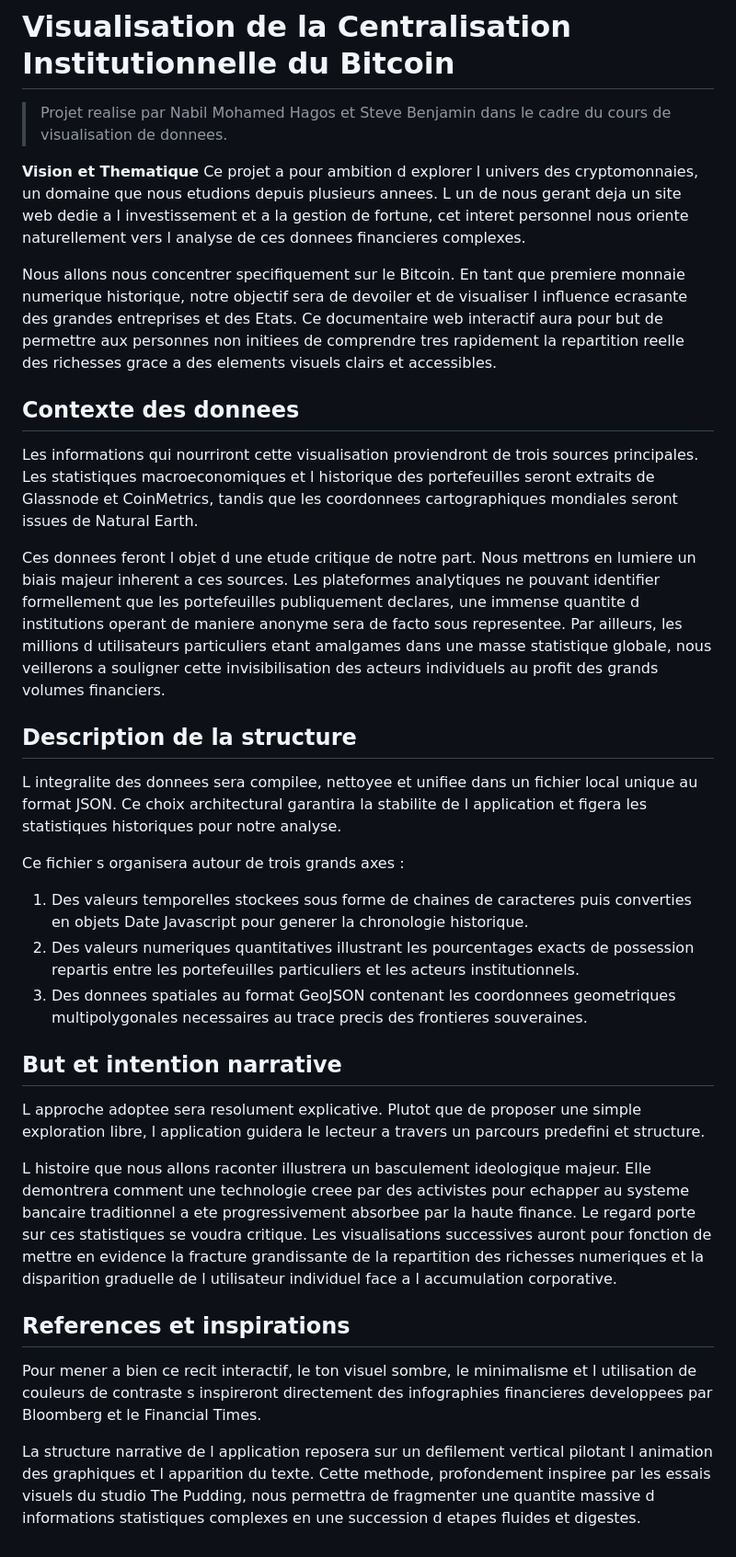
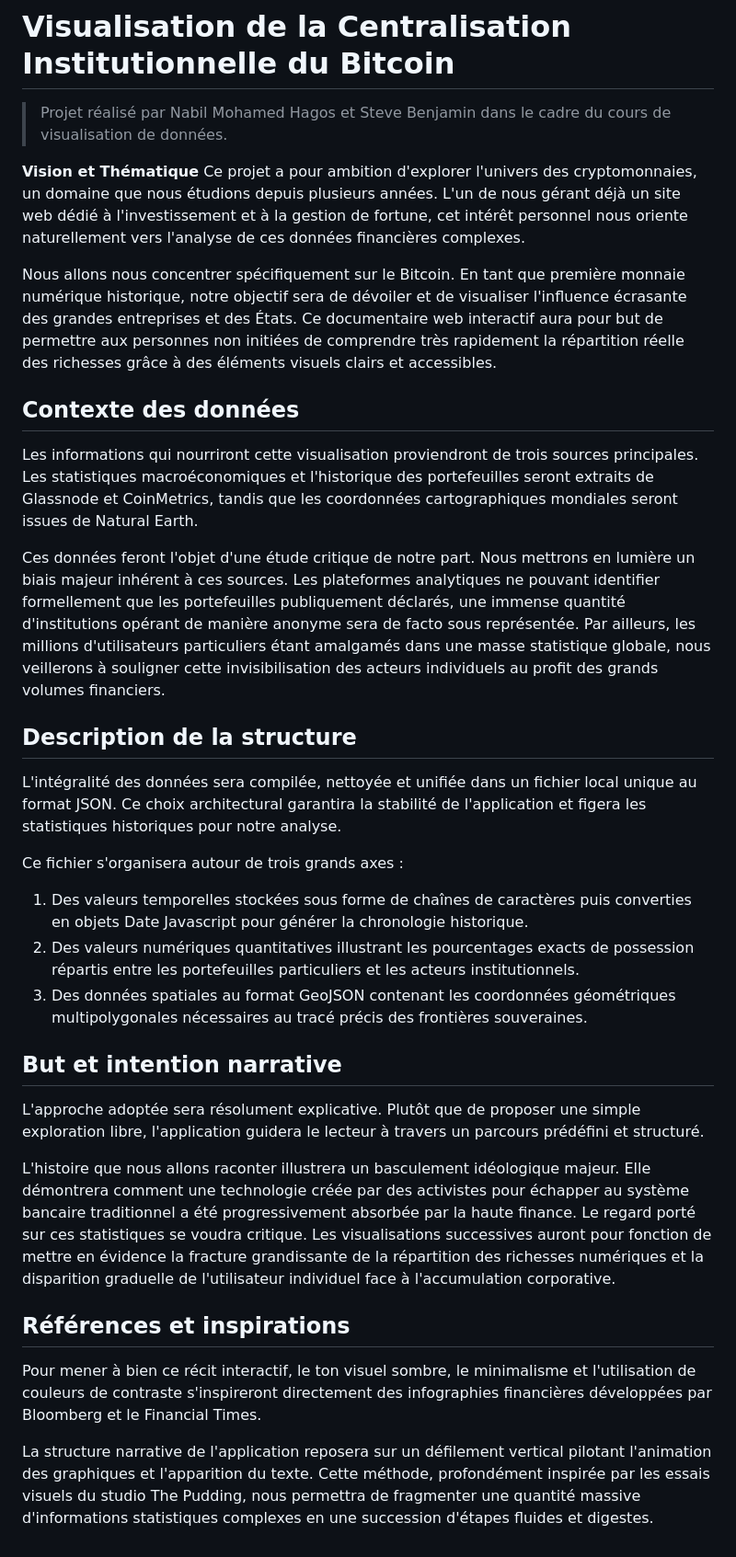
Before and after one commit to KingJamesGOAT/visualdon_bitcoin_project, a Markdown page: README.md, the part around the change. Shown at 92% size. GitHub-like rendering.

Commit message:
Fix typos and improve French language in README

```diff
--- a/README.md
+++ b/README.md
@@ -1,35 +1,35 @@
 # Visualisation de la Centralisation Institutionnelle du Bitcoin
 
-> Projet realise par Nabil Mohamed Hagos et Steve Benjamin dans le cadre du cours de visualisation de donnees.
+> Projet réalisé par Nabil Mohamed Hagos et Steve Benjamin dans le cadre du cours de visualisation de données.
 
-**Vision et Thematique**
-Ce projet a pour ambition d explorer l univers des cryptomonnaies, un domaine que nous etudions depuis plusieurs annees. L un de nous gerant deja un site web dedie a l investissement et a la gestion de fortune, cet interet personnel nous oriente naturellement vers l analyse de ces donnees financieres complexes.
+**Vision et Thématique**
+Ce projet a pour ambition d'explorer l'univers des cryptomonnaies, un domaine que nous étudions depuis plusieurs années. L'un de nous gérant déjà un site web dédié à l'investissement et à la gestion de fortune, cet intérêt personnel nous oriente naturellement vers l'analyse de ces données financières complexes.
 
-Nous allons nous concentrer specifiquement sur le Bitcoin. En tant que premiere monnaie numerique historique, notre objectif sera de devoiler et de visualiser l influence ecrasante des grandes entreprises et des Etats. Ce documentaire web interactif aura pour but de permettre aux personnes non initiees de comprendre tres rapidement la repartition reelle des richesses grace a des elements visuels clairs et accessibles.
+Nous allons nous concentrer spécifiquement sur le Bitcoin. En tant que première monnaie numérique historique, notre objectif sera de dévoiler et de visualiser l'influence écrasante des grandes entreprises et des États. Ce documentaire web interactif aura pour but de permettre aux personnes non initiées de comprendre très rapidement la répartition réelle des richesses grâce à des éléments visuels clairs et accessibles.
 
-## Contexte des donnees
+## Contexte des données
 
-Les informations qui nourriront cette visualisation proviendront de trois sources principales. Les statistiques macroeconomiques et l historique des portefeuilles seront extraits de Glassnode et CoinMetrics, tandis que les coordonnees cartographiques mondiales seront issues de Natural Earth.
+Les informations qui nourriront cette visualisation proviendront de trois sources principales. Les statistiques macroéconomiques et l'historique des portefeuilles seront extraits de Glassnode et CoinMetrics, tandis que les coordonnées cartographiques mondiales seront issues de Natural Earth.
 
-Ces donnees feront l objet d une etude critique de notre part. Nous mettrons en lumiere un biais majeur inherent a ces sources. Les plateformes analytiques ne pouvant identifier formellement que les portefeuilles publiquement declares, une immense quantite d institutions operant de maniere anonyme sera de facto sous representee. Par ailleurs, les millions d utilisateurs particuliers etant amalgames dans une masse statistique globale, nous veillerons a souligner cette invisibilisation des acteurs individuels au profit des grands volumes financiers.
+Ces données feront l'objet d'une étude critique de notre part. Nous mettrons en lumière un biais majeur inhérent à ces sources. Les plateformes analytiques ne pouvant identifier formellement que les portefeuilles publiquement déclarés, une immense quantité d'institutions opérant de manière anonyme sera de facto sous représentée. Par ailleurs, les millions d'utilisateurs particuliers étant amalgamés dans une masse statistique globale, nous veillerons à souligner cette invisibilisation des acteurs individuels au profit des grands volumes financiers.
 
 ## Description de la structure
 
-L integralite des donnees sera compilee, nettoyee et unifiee dans un fichier local unique au format JSON. Ce choix architectural garantira la stabilite de l application et figera les statistiques historiques pour notre analyse.
+L'intégralité des données sera compilée, nettoyée et unifiée dans un fichier local unique au format JSON. Ce choix architectural garantira la stabilité de l'application et figera les statistiques historiques pour notre analyse.
 
-Ce fichier s organisera autour de trois grands axes :
-1. Des valeurs temporelles stockees sous forme de chaines de caracteres puis converties en objets Date Javascript pour generer la chronologie historique.
-2. Des valeurs numeriques quantitatives illustrant les pourcentages exacts de possession repartis entre les portefeuilles particuliers et les acteurs institutionnels.
-3. Des donnees spatiales au format GeoJSON contenant les coordonnees geometriques multipolygonales necessaires au trace precis des frontieres souveraines.
+Ce fichier s'organisera autour de trois grands axes :
+1. Des valeurs temporelles stockées sous forme de chaînes de caractères puis converties en objets Date Javascript pour générer la chronologie historique.
+2. Des valeurs numériques quantitatives illustrant les pourcentages exacts de possession répartis entre les portefeuilles particuliers et les acteurs institutionnels.
+3. Des données spatiales au format GeoJSON contenant les coordonnées géométriques multipolygonales nécessaires au tracé précis des frontières souveraines.
 
 ## But et intention narrative
 
-L approche adoptee sera resolument explicative. Plutot que de proposer une simple exploration libre, l application guidera le lecteur a travers un parcours predefini et structure.
+L'approche adoptée sera résolument explicative. Plutôt que de proposer une simple exploration libre, l'application guidera le lecteur à travers un parcours prédéfini et structuré.
 
-L histoire que nous allons raconter illustrera un basculement ideologique majeur. Elle demontrera comment une technologie creee par des activistes pour echapper au systeme bancaire traditionnel a ete progressivement absorbee par la haute finance. Le regard porte sur ces statistiques se voudra critique. Les visualisations successives auront pour fonction de mettre en evidence la fracture grandissante de la repartition des richesses numeriques et la disparition graduelle de l utilisateur individuel face a l accumulation corporative.
+L'histoire que nous allons raconter illustrera un basculement idéologique majeur. Elle démontrera comment une technologie créée par des activistes pour échapper au système bancaire traditionnel a été progressivement absorbée par la haute finance. Le regard porté sur ces statistiques se voudra critique. Les visualisations successives auront pour fonction de mettre en évidence la fracture grandissante de la répartition des richesses numériques et la disparition graduelle de l'utilisateur individuel face à l'accumulation corporative.
 
-## References et inspirations
+## Références et inspirations
 
-Pour mener a bien ce recit interactif, le ton visuel sombre, le minimalisme et l utilisation de couleurs de contraste s inspireront directement des infographies financieres developpees par Bloomberg et le Financial Times.
+Pour mener à bien ce récit interactif, le ton visuel sombre, le minimalisme et l'utilisation de couleurs de contraste s'inspireront directement des infographies financières développées par Bloomberg et le Financial Times.
 
-La structure narrative de l application reposera sur un defilement vertical pilotant l animation des graphiques et l apparition du texte. Cette methode, profondement inspiree par les essais visuels du studio The Pudding, nous permettra de fragmenter une quantite massive d informations statistiques complexes en une succession d etapes fluides et digestes.
+La structure narrative de l'application reposera sur un défilement vertical pilotant l'animation des graphiques et l'apparition du texte. Cette méthode, profondément inspirée par les essais visuels du studio The Pudding, nous permettra de fragmenter une quantité massive d'informations statistiques complexes en une succession d'étapes fluides et digestes.
```
